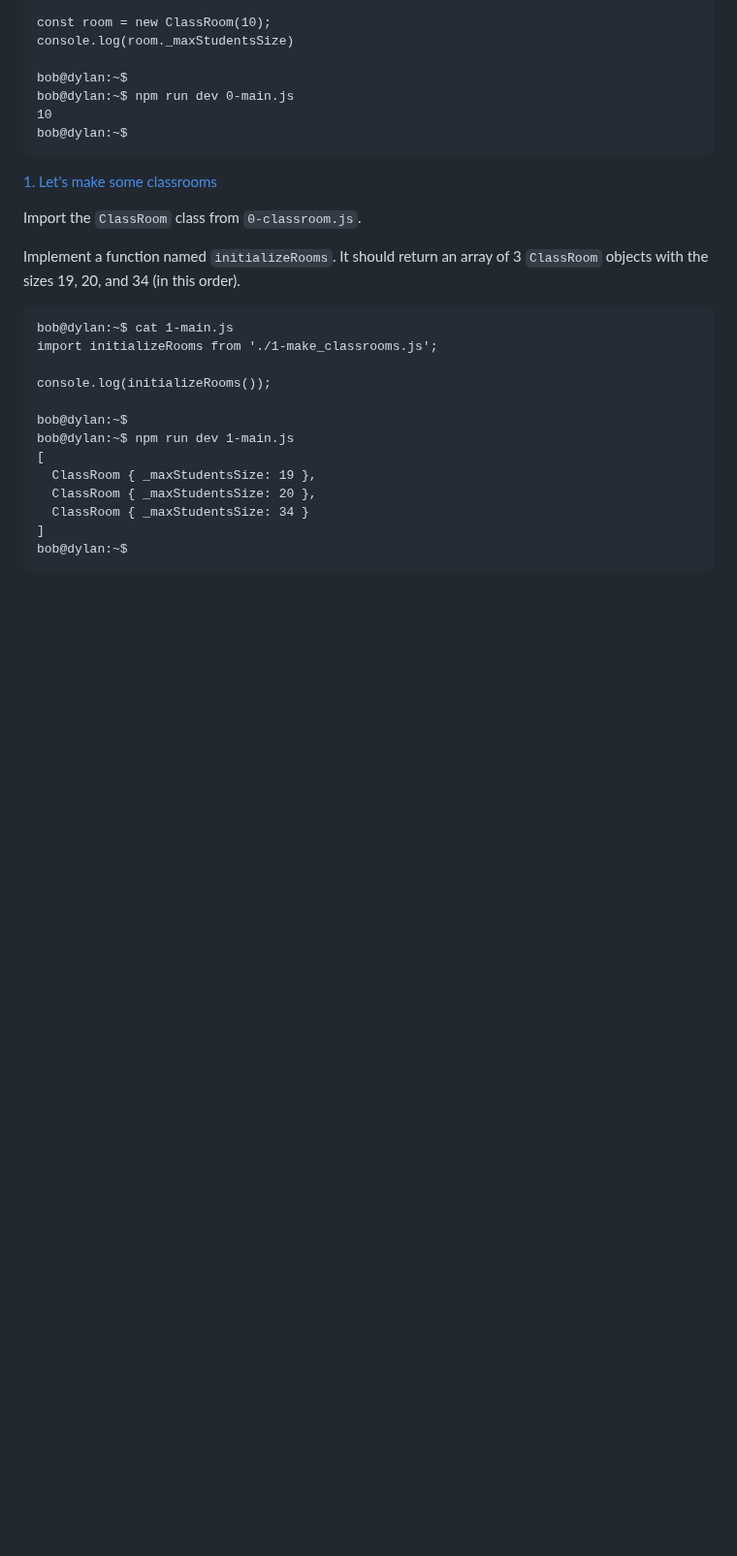
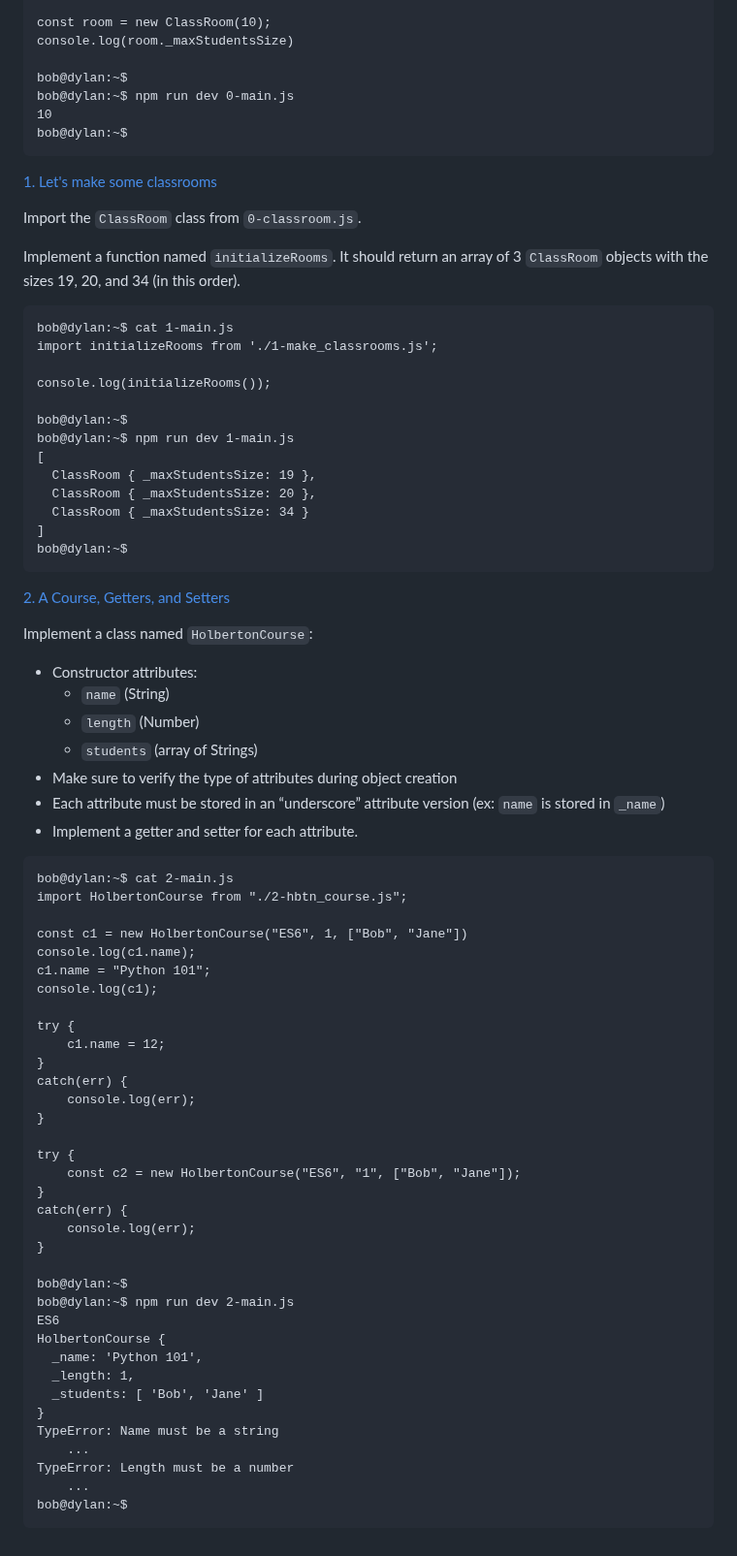
Before and after one commit to samuelselasi/alx-backend-javascript, a Markdown page: 0x02-ES6_classes/README.md, the part around the change. Shown at 97% size. Rendered like a GitHub page; blank space fills up the shorter version.

Commit message:
Update README.md with details of task2

````diff
--- a/0x02-ES6_classes/README.md
+++ b/0x02-ES6_classes/README.md
@@ -161,3 +161,52 @@ bob@dylan:~$ npm run dev 1-main.js
 ]
 bob@dylan:~$
 ```
+
+[2. A Course, Getters, and Setters](./2-hbtn_course.js)
+
+Implement a class named `HolbertonCourse`:
+
+* Constructor attributes:
+	* `name` (String)
+	* `length` (Number)
+	* `students` (array of Strings)
+* Make sure to verify the type of attributes during object creation
+* Each attribute must be stored in an “underscore” attribute version (ex: `name` is stored in `_name`)
+* Implement a getter and setter for each attribute.
+```
+bob@dylan:~$ cat 2-main.js
+import HolbertonCourse from "./2-hbtn_course.js";
+
+const c1 = new HolbertonCourse("ES6", 1, ["Bob", "Jane"])
+console.log(c1.name);
+c1.name = "Python 101";
+console.log(c1);
+
+try {
+    c1.name = 12;
+}
+catch(err) {
+    console.log(err);
+}
+
+try {
+    const c2 = new HolbertonCourse("ES6", "1", ["Bob", "Jane"]);
+}
+catch(err) {
+    console.log(err);
+}
+
+bob@dylan:~$
+bob@dylan:~$ npm run dev 2-main.js
+ES6
+HolbertonCourse {
+  _name: 'Python 101',
+  _length: 1,
+  _students: [ 'Bob', 'Jane' ]
+}
+TypeError: Name must be a string
+    ...
+TypeError: Length must be a number
+    ...
+bob@dylan:~$
+```
````
